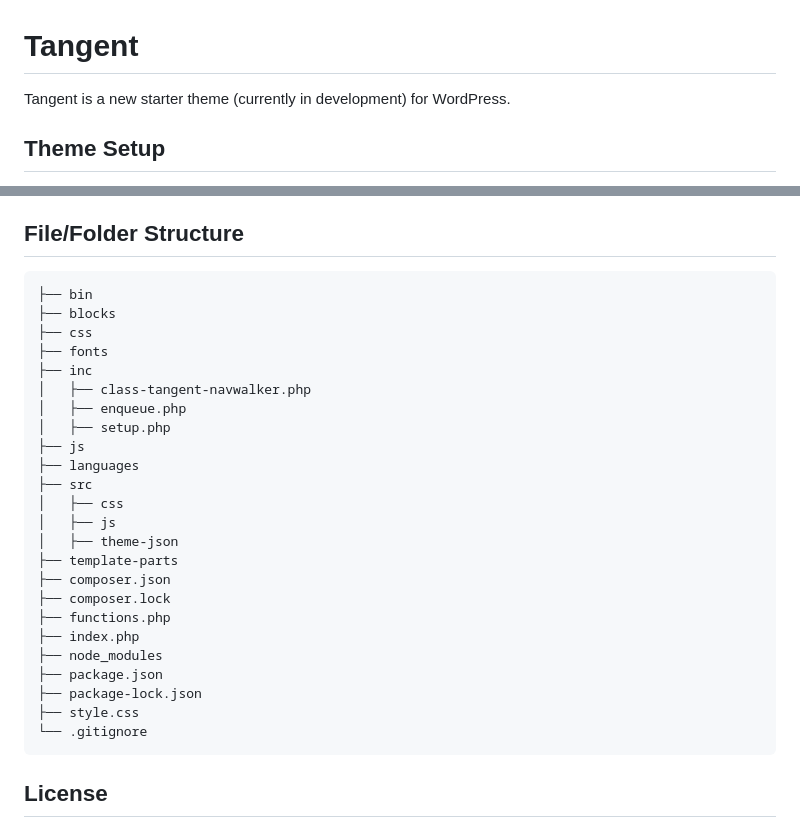
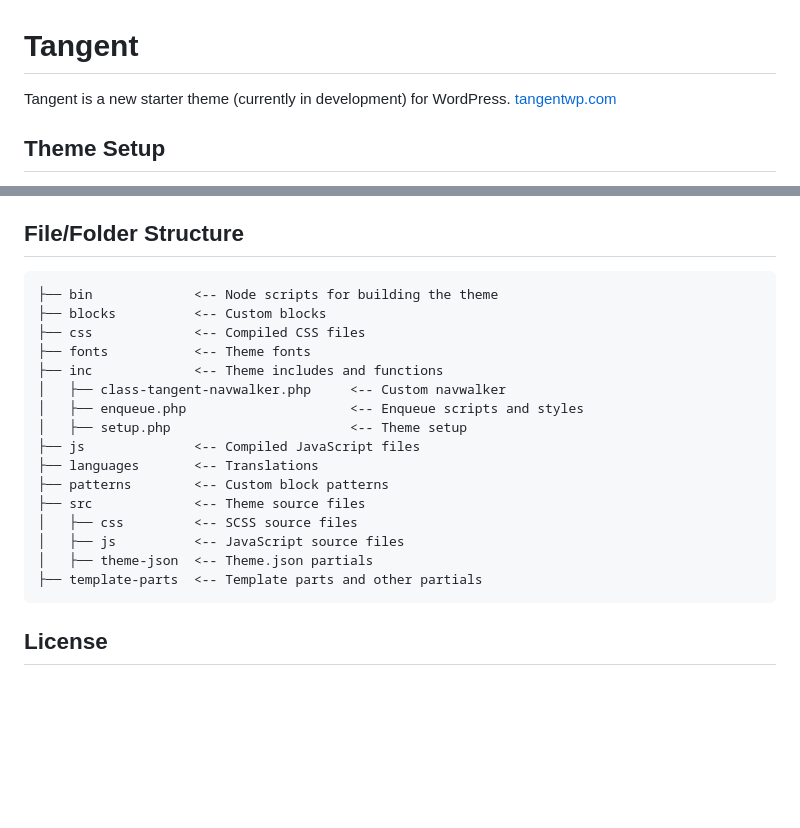
Before and after one commit to bacoords/block-theme, a Markdown page: readme.md, 2 parts joined by grey strips. Drawn GitHub-style; blank space fills up the shorter version.

Commit message:
cleans up file/folder structure

````diff
--- a/readme.md
+++ b/readme.md
@@ -1,6 +1,7 @@
 # Tangent
 
 Tangent is a new starter theme (currently in development) for WordPress.
+[tangentwp.com](https://tangentwp.com)
 
 ## Theme Setup
 
@@ -56,30 +57,22 @@ Tangent follows the WordPress Coding Standards. You can check your code against
 ## File/Folder Structure
 
 ```
-├── bin
-├── blocks
-├── css
-├── fonts
-├── inc
-│   ├── class-tangent-navwalker.php
-│   ├── enqueue.php
-│   ├── setup.php
-├── js
-├── languages
-├── src
-│   ├── css
-│   ├── js
-│   ├── theme-json
-├── template-parts
-├── composer.json
-├── composer.lock
-├── functions.php
-├── index.php
-├── node_modules
-├── package.json
-├── package-lock.json
-├── style.css
-└── .gitignore
+├── bin 			<-- Node scripts for building the theme
+├── blocks 			<-- Custom blocks
+├── css 			<-- Compiled CSS files
+├── fonts			<-- Theme fonts
+├── inc				<-- Theme includes and functions
+│   ├── class-tangent-navwalker.php		<-- Custom navwalker
+│   ├── enqueue.php						<-- Enqueue scripts and styles
+│   ├── setup.php						<-- Theme setup
+├── js				<-- Compiled JavaScript files
+├── languages 		<-- Translations
+├── patterns 		<-- Custom block patterns
+├── src				<-- Theme source files
+│   ├── css 		<-- SCSS source files
+│   ├── js			<-- JavaScript source files
+│   ├── theme-json	<-- Theme.json partials
+├── template-parts	<-- Template parts and other partials
 ```
 
 ## License
````
